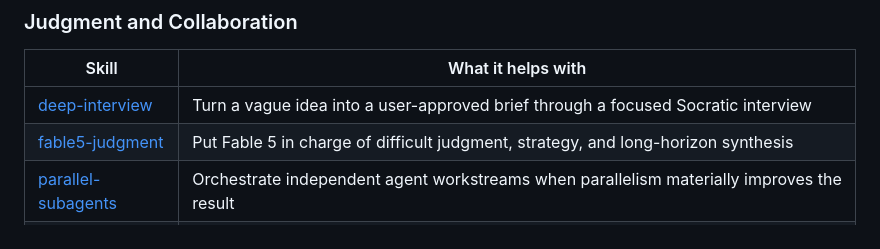
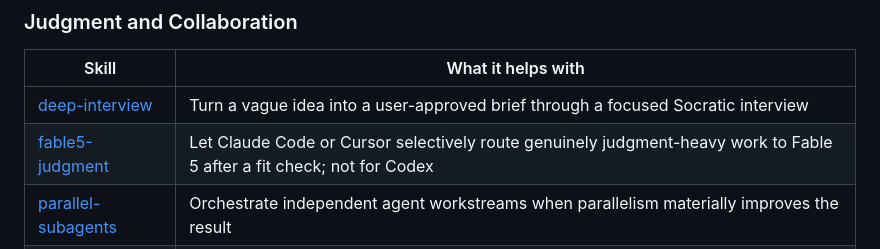
Before and after one commit to gigio1023/agent-skills, a Markdown page: README.md, the part around the change. Drawn GitHub-style.

Commit message:
fix: gate fable5 judgment by harness and fit

```diff
--- a/README.md
+++ b/README.md
@@ -144,7 +144,7 @@ existing `npx skills` lock entries can continue to update in place.
 | Skill | What it helps with |
 | --- | --- |
 | [deep-interview](skills/productivity/deep-interview/) | Turn a vague idea into a user-approved brief through a focused Socratic interview |
-| [fable5-judgment](skills/productivity/fable5-judgment/) | Put Fable 5 in charge of difficult judgment, strategy, and long-horizon synthesis |
+| [fable5-judgment](skills/productivity/fable5-judgment/) | Let Claude Code or Cursor selectively route genuinely judgment-heavy work to Fable 5 after a fit check; not for Codex |
 | [parallel-subagents](skills/productivity/parallel-subagents/) | Orchestrate independent agent workstreams when parallelism materially improves the result |
 | [unknowns-pass](skills/productivity/unknowns-pass/) | Surface the unknowns in unfamiliar work with the cheapest technique, then compress them into a launch brief |
 
```
Also changed, not shown: 1 other file.
